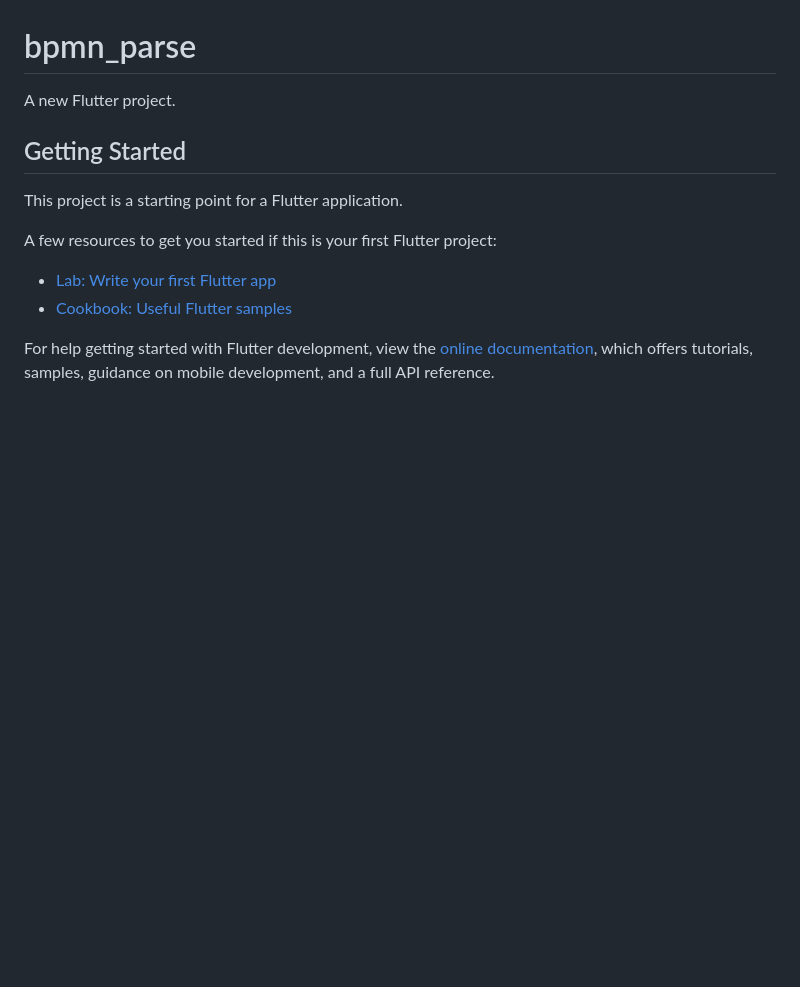
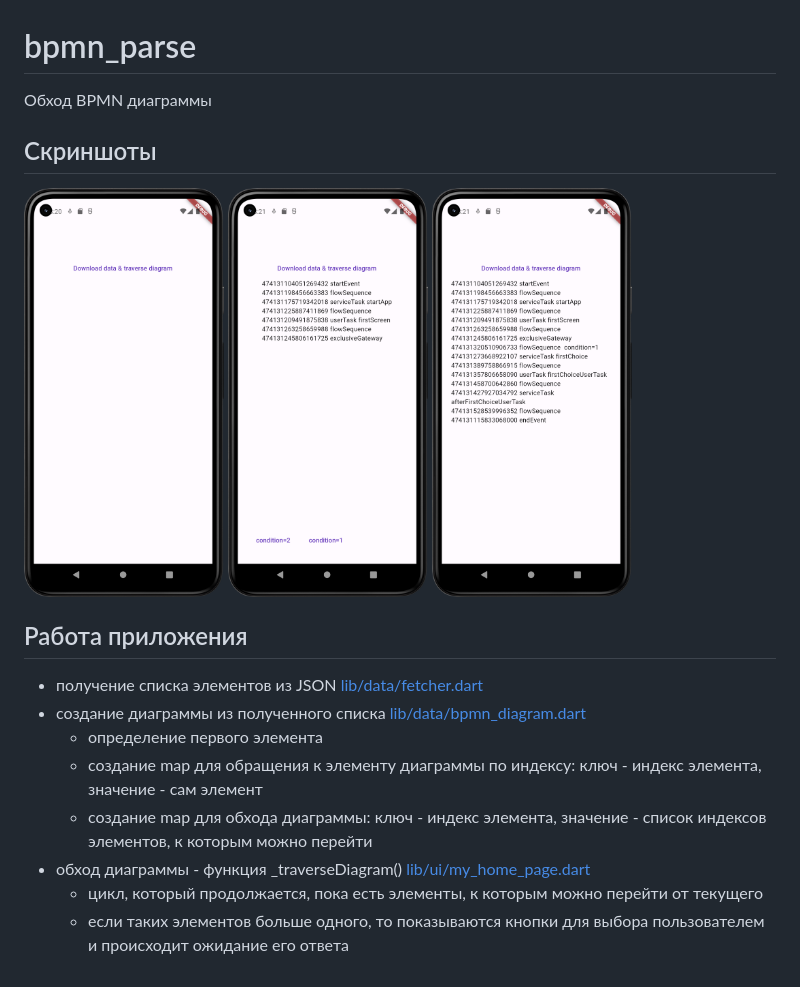
Before and after one commit to sv-makh/bpmn_parse, a Markdown page: README.md, the part around the change. GitHub-like rendering; pictures changed too: assets/after.png (added), assets/before.png (added), assets/choice.png (added); blank space fills up the shorter version.

Commit message:
add comments, screenshots, readme

```diff
--- a/README.md
+++ b/README.md
@@ -1,16 +1,18 @@
 # bpmn_parse
 
-A new Flutter project.
+Обход BPMN диаграммы
 
-## Getting Started
+## Скриншоты
 
-This project is a starting point for a Flutter application.
+<img src="assets/before.png" width="200"> <img src="assets/choice.png" width="200"> <img src="assets/after.png" width="200">
 
-A few resources to get you started if this is your first Flutter project:
+## Работа приложения
 
-- [Lab: Write your first Flutter app](https://docs.flutter.dev/get-started/codelab)
-- [Cookbook: Useful Flutter samples](https://docs.flutter.dev/cookbook)
-
-For help getting started with Flutter development, view the
-[online documentation](https://docs.flutter.dev/), which offers tutorials,
-samples, guidance on mobile development, and a full API reference.
+- получение списка элементов из JSON [lib/data/fetcher.dart](lib/data/fetcher.dart)
+- создание диаграммы из полученного списка [lib/data/bpmn_diagram.dart](lib/data/bpmn_diagram.dart)
+  - определение первого элемента
+  - создание map для обращения к элементу диаграммы по индексу: ключ - индекс элемента, значение - сам элемент
+  - создание map для обхода диаграммы: ключ - индекс элемента, значение - список индексов элементов, к которым можно перейти
+- обход диаграммы - функция _traverseDiagram() [lib/ui/my_home_page.dart](lib/ui/my_home_page.dart)
+  - цикл, который продолжается, пока есть элементы, к которым можно перейти от текущего
+  - если таких элементов больше одного, то показываются кнопки для выбора пользователем и происходит ожидание его ответа
```
Also changed, not shown: 4 other files.
